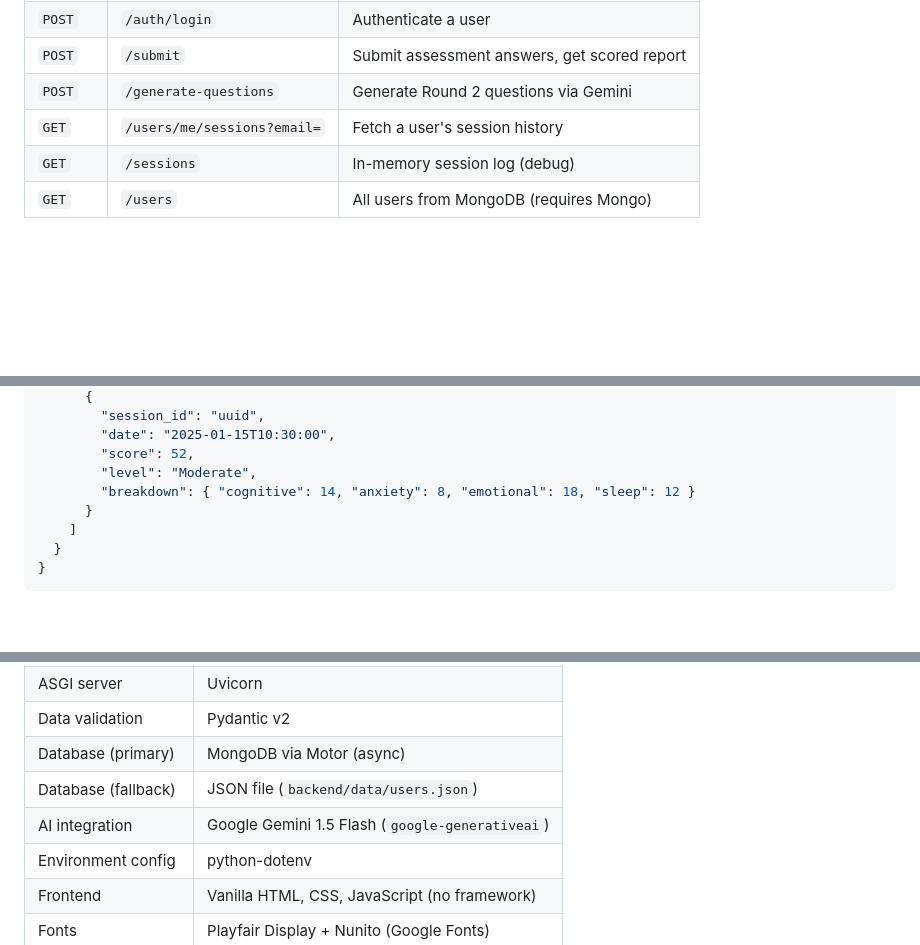
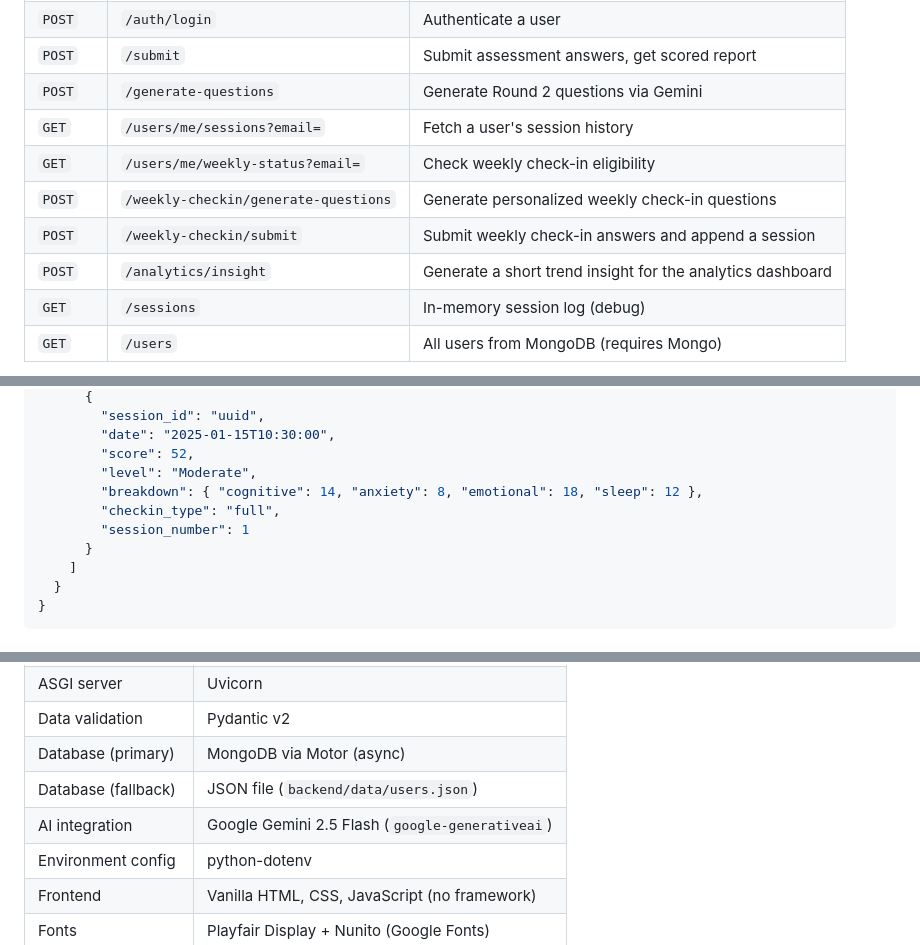
Before and after one commit to Makilesh/HPAlytics_healthcare-main, a Markdown page: README.md, 3 parts joined by grey strips. Rendered like a GitHub page; blank space fills up the shorter version.

```diff
--- a/README.md
+++ b/README.md
@@ -114,6 +117,10 @@ cd frontend && python -m http.server 3000
 | `POST` | `/submit` | Submit assessment answers, get scored report |
 | `POST` | `/generate-questions` | Generate Round 2 questions via Gemini |
 | `GET` | `/users/me/sessions?email=` | Fetch a user's session history |
+| `GET` | `/users/me/weekly-status?email=` | Check weekly check-in eligibility |
+| `POST` | `/weekly-checkin/generate-questions` | Generate personalized weekly check-in questions |
+| `POST` | `/weekly-checkin/submit` | Submit weekly check-in answers and append a session |
+| `POST` | `/analytics/insight` | Generate a short trend insight for the analytics dashboard |
 | `GET` | `/sessions` | In-memory session log (debug) |
 | `GET` | `/users` | All users from MongoDB (requires Mongo) |
 
@@ -260,7 +296,9 @@ When `MONGO_URI` is absent, the app writes to `backend/data/users.json`. Each us
         "date": "2025-01-15T10:30:00",
         "score": 52,
         "level": "Moderate",
-        "breakdown": { "cognitive": 14, "anxiety": 8, "emotional": 18, "sleep": 12 }
+        "breakdown": { "cognitive": 14, "anxiety": 8, "emotional": 18, "sleep": 12 },
+        "checkin_type": "full",
+        "session_number": 1
       }
     ]
   }
@@ -334,7 +388,7 @@ When `MONGO_URI` is absent, the app writes to `backend/data/users.json`. Each us
 | Data validation | Pydantic v2 |
 | Database (primary) | MongoDB via Motor (async) |
 | Database (fallback) | JSON file (`backend/data/users.json`) |
-| AI integration | Google Gemini 1.5 Flash (`google-generativeai`) |
+| AI integration | Google Gemini 2.5 Flash (`google-generativeai`) |
 | Environment config | python-dotenv |
 | Frontend | Vanilla HTML, CSS, JavaScript (no framework) |
 | Fonts | Playfair Display + Nunito (Google Fonts) |
```
Also changed, not shown: other parts of README.md (+55 -6 lines).
